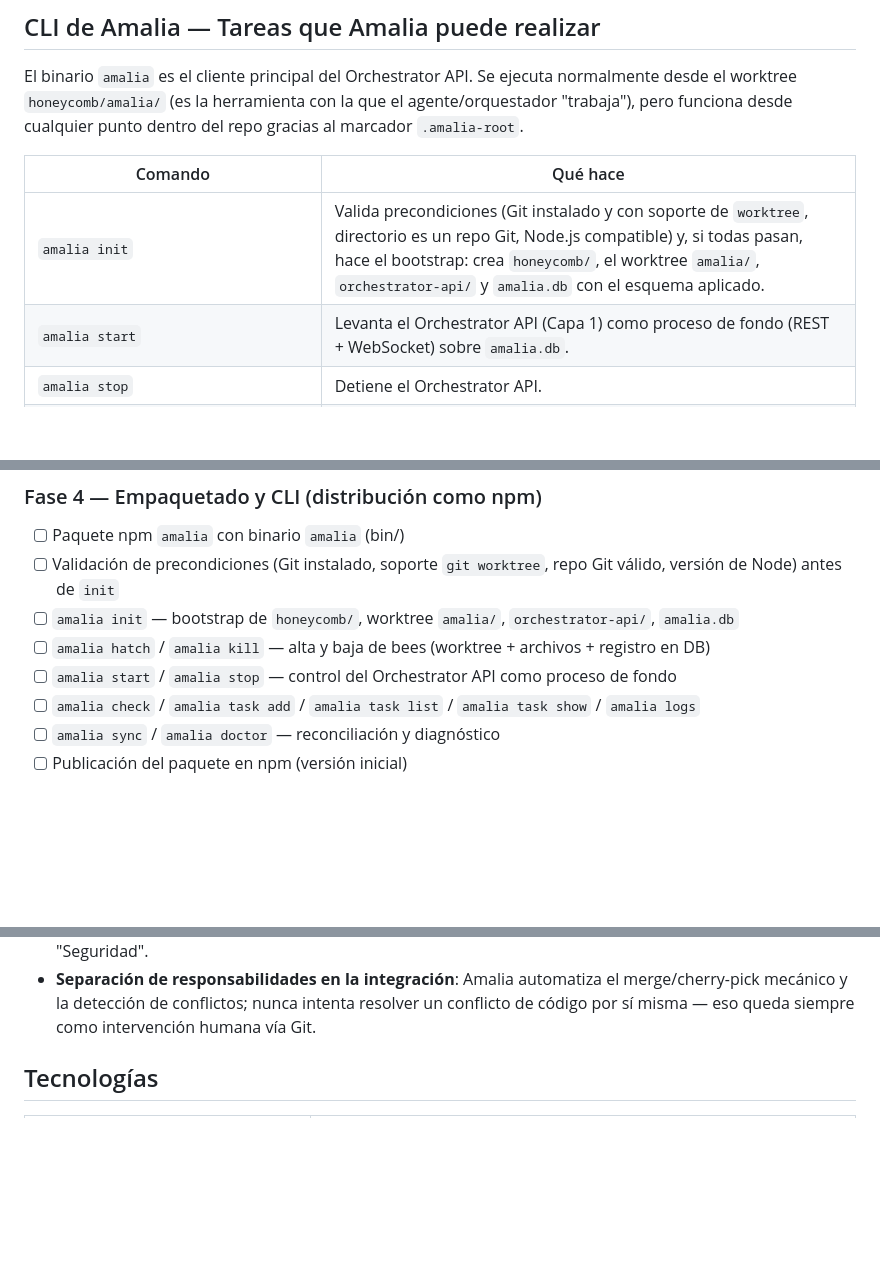
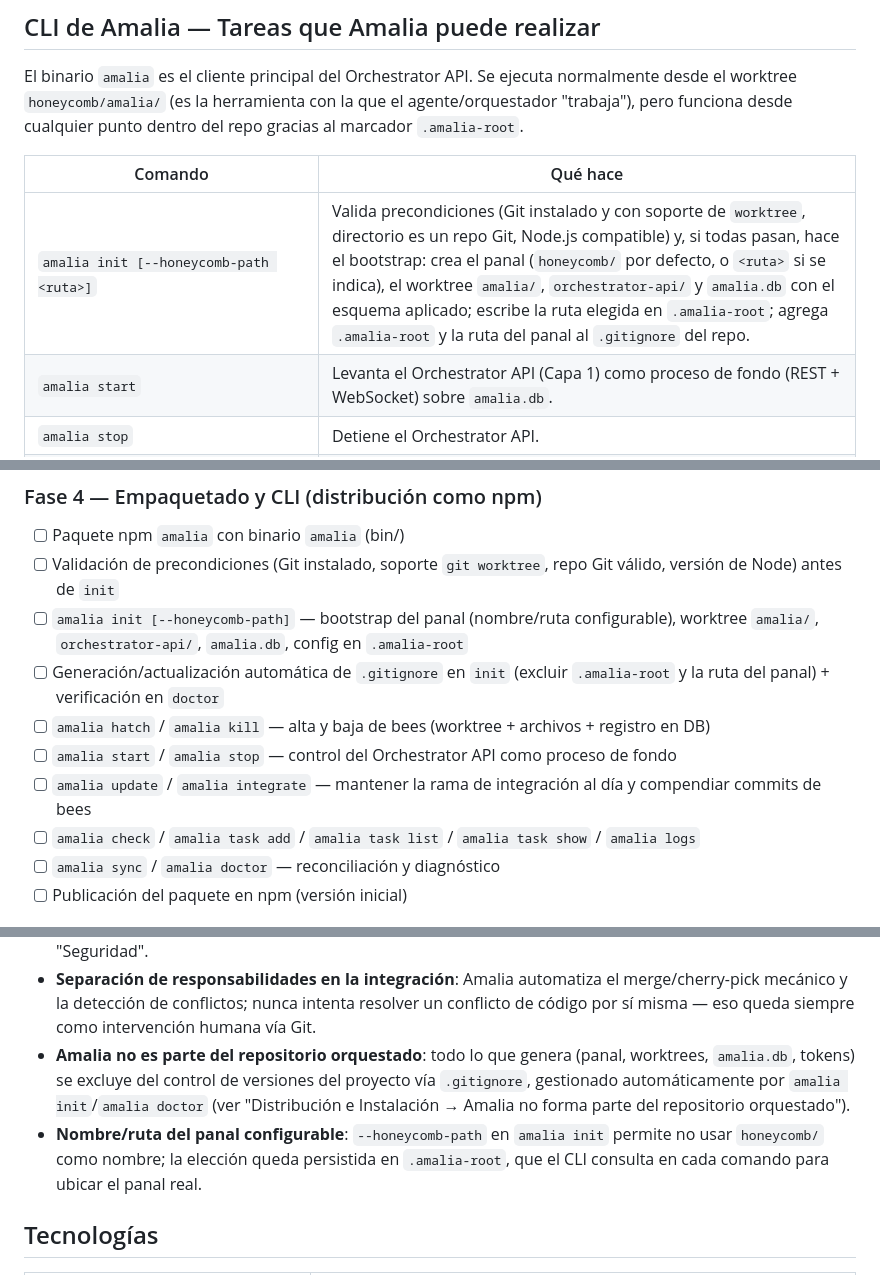
Before and after one commit to djanr2/agent.orchestrator.amalia, a Markdown page: ESPECIFICACION-ORQUESTADOR-MULTI-AGENTE.md, 3 parts joined by grey strips. GitHub-like rendering; blank space fills up the shorter version.

```diff
--- a/ESPECIFICACION-ORQUESTADOR-MULTI-AGENTE.md
+++ b/ESPECIFICACION-ORQUESTADOR-MULTI-AGENTE.md
@@ -660,7 +688,7 @@ El binario `amalia` es el cliente principal del Orchestrator API. Se ejecuta nor
 
 | Comando | Qué hace |
 |---|---|
-| `amalia init` | Valida precondiciones (Git instalado y con soporte de `worktree`, directorio es un repo Git, Node.js compatible) y, si todas pasan, hace el bootstrap: crea `honeycomb/`, el worktree `amalia/`, `orchestrator-api/` y `amalia.db` con el esquema aplicado. |
+| `amalia init [--honeycomb-path <ruta>]` | Valida precondiciones (Git instalado y con soporte de `worktree`, directorio es un repo Git, Node.js compatible) y, si todas pasan, hace el bootstrap: crea el panal (`honeycomb/` por defecto, o `<ruta>` si se indica), el worktree `amalia/`, `orchestrator-api/` y `amalia.db` con el esquema aplicado; escribe la ruta elegida en `.amalia-root`; agrega `.amalia-root` y la ruta del panal al `.gitignore` del repo. |
 | `amalia start` | Levanta el Orchestrator API (Capa 1) como proceso de fondo (REST + WebSocket) sobre `amalia.db`. |
 | `amalia stop` | Detiene el Orchestrator API. |
 | `amalia hatch <nombre-bee> [--role "<resumen>"] [--engine claude-code\|opencode\|copilot-cli\|codex-cli\|ollama] [--branch <rama>]` | "Hace eclosionar" un bee nuevo: valida que `<nombre-bee>` cumpla `^[a-z][a-z0-9-]*-bee$` (ver Capa 1 → Seguridad), crea el `git worktree` en `honeycomb/<nombre-bee>/`, genera sus `AGENTS.md`, `bee.md` y la carpeta `tasks/` (con `tasks.md` y `results.md`) a partir de templates, emite un token de bee en `orchestrator-api/.secrets/` y lo registra en la tabla `bees`. |
@@ -721,9 +749,11 @@ Stack sugerido: HTML + JS vanilla o un framework ligero (Svelte/React), consumie
 ### Fase 4 — Empaquetado y CLI (distribución como npm)
 - [ ] Paquete npm `amalia` con binario `amalia` (bin/)
 - [ ] Validación de precondiciones (Git instalado, soporte `git worktree`, repo Git válido, versión de Node) antes de `init`
-- [ ] `amalia init` — bootstrap de `honeycomb/`, worktree `amalia/`, `orchestrator-api/`, `amalia.db`
+- [ ] `amalia init [--honeycomb-path]` — bootstrap del panal (nombre/ruta configurable), worktree `amalia/`, `orchestrator-api/`, `amalia.db`, config en `.amalia-root`
+- [ ] Generación/actualización automática de `.gitignore` en `init` (excluir `.amalia-root` y la ruta del panal) + verificación en `doctor`
 - [ ] `amalia hatch` / `amalia kill` — alta y baja de bees (worktree + archivos + registro en DB)
 - [ ] `amalia start` / `amalia stop` — control del Orchestrator API como proceso de fondo
+- [ ] `amalia update` / `amalia integrate` — mantener la rama de integración al día y compendiar commits de bees
 - [ ] `amalia check` / `amalia task add` / `amalia task list` / `amalia task show` / `amalia logs`
 - [ ] `amalia sync` / `amalia doctor` — reconciliación y diagnóstico
 - [ ] Publicación del paquete en npm (versión inicial)
@@ -742,6 +772,8 @@ Stack sugerido: HTML + JS vanilla o un framework ligero (Svelte/React), consumie
 - **Escalabilidad**: el diseño actual es **single-host** por construcción (réplica de archivos en el filesystem local, la API escribiendo en los worktrees, y los `git worktree` viviendo todos en la misma máquina). Migrar a multi-host es bastante más que cambiar SQLite por Postgres: habría que resolver el acceso compartido a los worktrees (o repensar la réplica de archivos) y la ejecución remota de Git. La abstracción "todo el mundo habla con la API, nunca con la base" reduce el acoplamiento al motor de BD, pero **no** vuelve el sistema multi-host por sí sola.
 - **Seguridad de la API**: autenticación por token de bee (la identidad se deriva del token, no del body), endpoints administrativos restringidos al token de Amalia, escucha solo en `127.0.0.1`, validación/saneo de nombres, slugs y commits, y ejecución de Git con argumentos en array (sin shell). Ver Capa 1 → "Seguridad".
 - **Separación de responsabilidades en la integración**: Amalia automatiza el merge/cherry-pick mecánico y la detección de conflictos; nunca intenta resolver un conflicto de código por sí misma — eso queda siempre como intervención humana vía Git.
+- **Amalia no es parte del repositorio orquestado**: todo lo que genera (panal, worktrees, `amalia.db`, tokens) se excluye del control de versiones del proyecto vía `.gitignore`, gestionado automáticamente por `amalia init`/`amalia doctor` (ver "Distribución e Instalación → Amalia no forma parte del repositorio orquestado").
+- **Nombre/ruta del panal configurable**: `--honeycomb-path` en `amalia init` permite no usar `honeycomb/` como nombre; la elección queda persistida en `.amalia-root`, que el CLI consulta en cada comando para ubicar el panal real.
 
 ## Tecnologías
 
```
Also changed, not shown: other parts of ESPECIFICACION-ORQUESTADOR-MULTI-AGENTE.md (+34 -6 lines).
